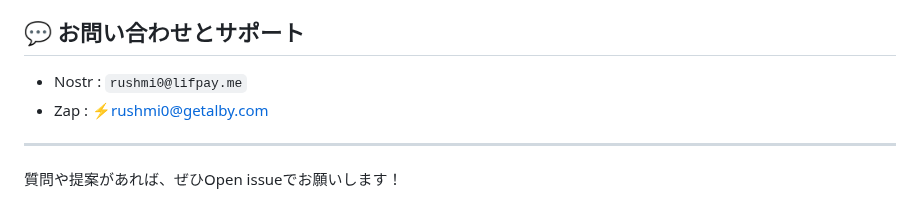
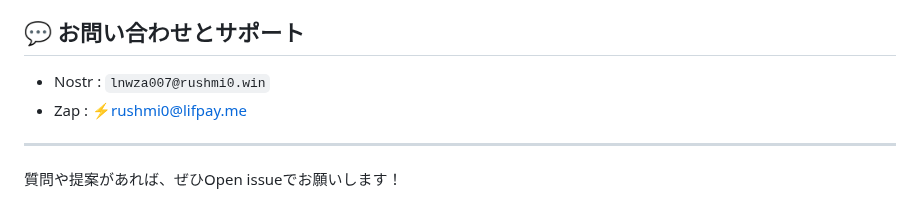
Before and after one commit to rushmi0/Fenrir-s, a Markdown page: doc/README-JP.md, the part around the change. Rendered like a GitHub page.

```diff
--- a/doc/README-JP.md
+++ b/doc/README-JP.md
@@ -181,8 +181,8 @@ docker compose up --build -d
 
 ## 💬 お問い合わせとサポート
 
-- Nostr : `rushmi0@lifpay.me`
-- Zap : ⚡rushmi0@getalby.com
+- Nostr : `lnwza007@rushmi0.win`
+- Zap : ⚡rushmi0@lifpay.me
 
 ---
 
```
Also changed, not shown: README.md (+2 -2 lines), doc/README-EN.md (+2 -2 lines).
